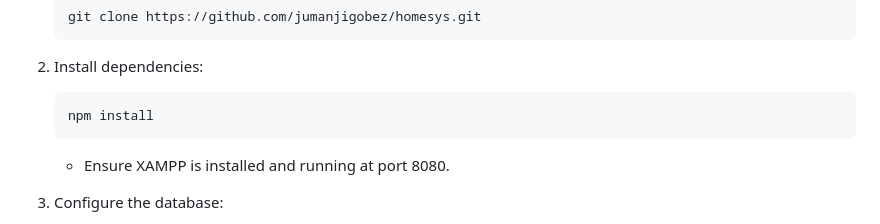
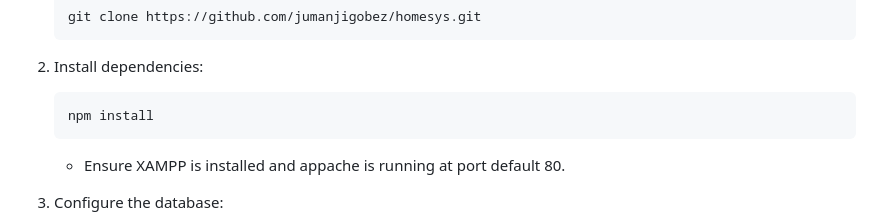
Before and after one commit to Jumanjigobez/HomeSys, a Markdown page: README.md, the part around the change. GitHub-like rendering.

````diff
--- a/README.md
+++ b/README.md
@@ -71,7 +71,7 @@ HomeSys is a comprehensive web-based personal management system that combines es
    ```bash
    npm install
    ```
-   - Ensure XAMPP is installed and running at port 8080.
+   - Ensure XAMPP is installed and appache is running at port default 80.
 
 3. Configure the database:
    - Open XAMPP and start the Apache and MySQL     services.
````
